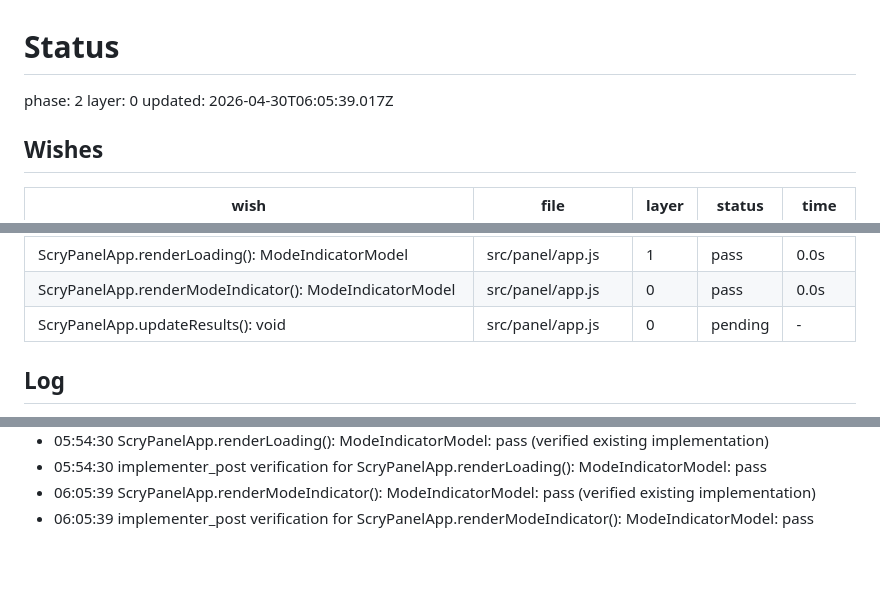
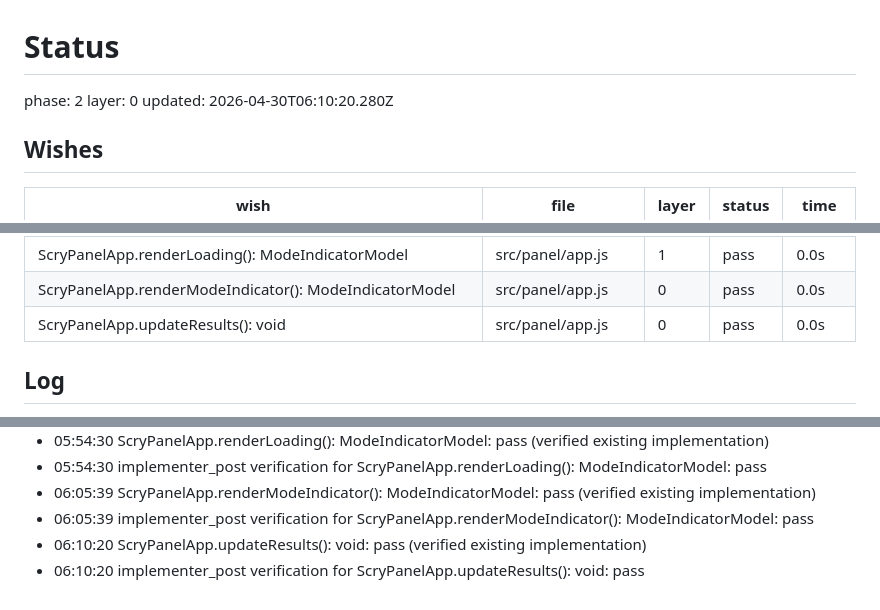
Before and after one commit to shihabdider/scry, a Markdown page: .htdp/status.md, 3 parts joined by grey strips. Drawn GitHub-style; blank space fills up the shorter version.

Commit message:
htdp[implement-scry-issues-htdp-iss] implement: updateResults in src/panel/app.js

```diff
--- a/.htdp/status.md
+++ b/.htdp/status.md
@@ -2,7 +2,7 @@
 
 phase: 2
 layer: 0
-updated: 2026-04-30T06:05:39.017Z
+updated: 2026-04-30T06:10:20.280Z
 
 ## Wishes
 
@@ -18,7 +18,7 @@ updated: 2026-04-30T06:05:39.017Z
 | ScryPanelApp.renderResults(): void | src/panel/app.js | 1 | pass | 0.0s |
 | ScryPanelApp.renderLoading(): ModeIndicatorModel | src/panel/app.js | 1 | pass | 0.0s |
 | ScryPanelApp.renderModeIndicator(): ModeIndicatorModel | src/panel/app.js | 0 | pass | 0.0s |
-| ScryPanelApp.updateResults(): void | src/panel/app.js | 0 | pending | - |
+| ScryPanelApp.updateResults(): void | src/panel/app.js | 0 | pass | 0.0s |
 
 ## Log
 
@@ -49,3 +49,5 @@ updated: 2026-04-30T06:05:39.017Z
 - 05:54:30 implementer_post verification for ScryPanelApp.renderLoading(): ModeIndicatorModel: pass
 - 06:05:39 ScryPanelApp.renderModeIndicator(): ModeIndicatorModel: pass (verified existing implementation)
 - 06:05:39 implementer_post verification for ScryPanelApp.renderModeIndicator(): ModeIndicatorModel: pass
+- 06:10:20 ScryPanelApp.updateResults(): void: pass (verified existing implementation)
+- 06:10:20 implementer_post verification for ScryPanelApp.updateResults(): void: pass
```
